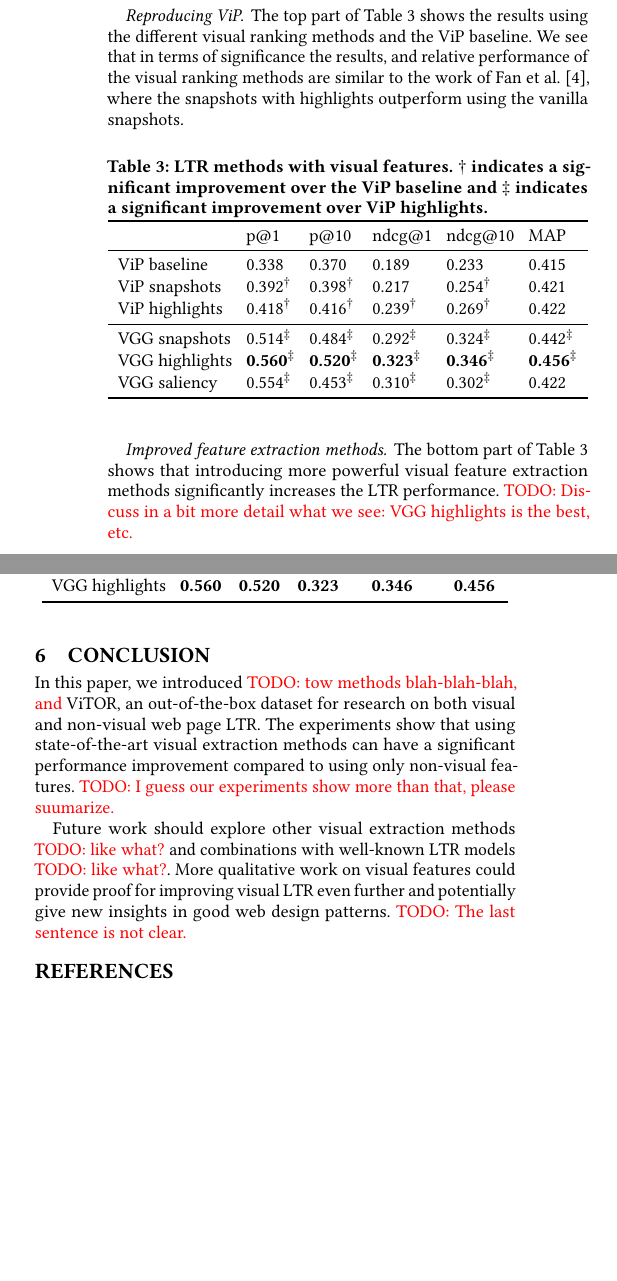
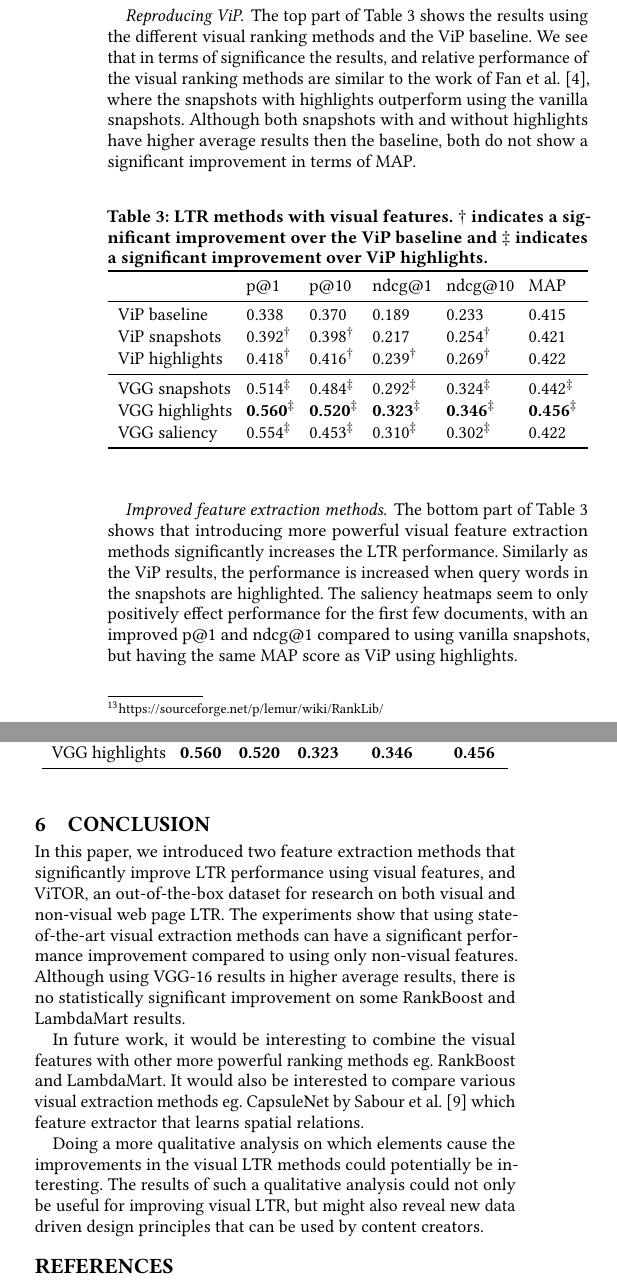
Before and after one commit to Braamling/Human-Saliency-on-Snapshots-in-Web-Relevance, a LaTeX paper (paper/cikm2018-visual-ltr.tex, which reads paper/cikm2018-visual-ltr-05.tex, paper/cikm2018-visual-ltr-07.tex): two parts of the columns of page 4 of 4 before the commit and two parts of the columns of page 4 of 5 after it, joined at a grey line, cut so that both start at the same text, the shorter picture padded with empty space. Compiled offline with pdfLaTeX.

Commit message:
worked out some of the comments in results and conclusion

```diff
--- a/paper/cikm2018-visual-ltr-05.tex
+++ b/paper/cikm2018-visual-ltr-05.tex
@@ -32,7 +32,7 @@ The experiments are divided into two types of setups:
 \item visual experiments using both content and visual features.
 \end{inparaenum}
 
-The ViP baseline refers to the experiments were the scoring component was used with only the content features. The other baseline experiments are performed using BM25, RankBoost, AdaRank and LambdaMart. \todo{Reference or URL of a library with these methods.}
+The ViP baseline refers to the experiments were the scoring component was used with only the content features. The other baseline experiments are performed using BM25 and the RankLib\footnote{\url{https://sourceforge.net/p/lemur/wiki/RankLib/}} implementations of RankBoost, AdaRank and LambdaMart.
 The visual experiments are divided in the setups using the ViP feature extraction model and the VGG-16 feature extraction model. The input is defined as either the vanilla snapshots, red highlighted snapshots or saliency heatmap.
 
 To average out the difference caused by random initialization, the experiments on \ac{LTR} with visual features are run five times for each of the five folds.
@@ -47,7 +47,7 @@ Significance is determined using a two tailed paired t-test (p-value $\leq 0.05$
 \paragraph{Reproducing ViP}
 The top part of Table~\ref{tab:visresults} shows the results using the different visual ranking methods and the ViP baseline.
 %Results marked with a $\dagger$ have a significance improvement compared to the ViP baseline model.
-We see that in terms of significance the results, and relative performance of the visual ranking methods are similar to the work of \citet{fan2017learning}, where the snapshots with highlights outperform using the vanilla snapshots.
+We see that in terms of significance the results, and relative performance of the visual ranking methods are similar to the work of \citet{fan2017learning}, where the snapshots with highlights outperform using the vanilla snapshots. Although both snapshots with and without highlights have higher average results then the baseline, both do not show a significant improvement in terms of MAP.
 
 \begin{table}[h]
 \caption{\ac{LTR} methods with visual features. $\dagger$ indicates a significant improvement over the ViP baseline and $\ddagger$ indicates a significant improvement over ViP highlights.}
@@ -71,8 +71,7 @@ VGG saliency       & 0.554$^\ddagger$    & 0.453$^\ddagger$ & 0.310$^\ddagger$
 
 \paragraph{Improved feature extraction methods}
 %The $\ddagger$ sign in Table~\ref{tab:visresults} indicates results where the VGG-16 model significantly outperforms the ViP model with highlighted snapshots.
-The bottom part of Table~\ref{tab:visresults} shows that introducing more powerful visual feature extraction methods significantly increases the \ac{LTR} performance.
-\todo{Discuss in a bit more detail what we see: VGG highlights is the best, etc.}
+The bottom part of Table~\ref{tab:visresults} shows that introducing more powerful visual feature extraction methods significantly increases the \ac{LTR} performance. Similarly as the ViP results, the performance is increased when query words in the snapshots are highlighted. The saliency heatmaps seem to only positively effect performance for the first few documents, with an improved p@1 and ndcg@1 compared to using vanilla snapshots, but having the same MAP score as ViP using highlights.
 
 \paragraph{Content-based baselines}
 Table \ref{tab:baseresults} compares the results of the VGG-16 model using highlighted snapshots with BM25, RankBoost, Ada\-Rank and Lambda\-Mart.
--- a/paper/cikm2018-visual-ltr-07.tex
+++ b/paper/cikm2018-visual-ltr-07.tex
@@ -1,12 +1,13 @@
 % !TEX root = cikm2018-visual-ltr.tex
 
 \section{Conclusion}
-In this paper, we introduced \todo{tow methods blah-blah-blah, and} \datasetname, an out-of-the-box dataset for research on both visual and non-visual web page \ac{LTR}.
-The experiments show that using state-of-the-art visual extraction methods can have a significant performance improvement compared to using only non-visual features. \todo{I guess our experiments show more than that, please suumarize.}
+In this paper, we introduced two feature extraction methods that significantly improve \ac{LTR} performance using visual features, and \datasetname, an out-of-the-box dataset for research on both visual and non-visual web page \ac{LTR}.
+The experiments show that using state-of-the-art visual extraction methods can have a significant performance improvement compared to using only non-visual features. Although using VGG-16 results in higher average results, there is no statistically significant improvement on some RankBoost and LambdaMart results.
 
 \if0
 \todo{should we keep the following lines about masks in?} During this study we also explored using the highlights separate from the screenshots. However, this did not produce results worth mentioning. The dataset with separate highlights is available upon request.
 \fi
 
-Future work should explore other visual extraction methods \todo{like what?} and combinations with well-known \ac{LTR} models \todo{like what?}.
-More qualitative work on visual features could provide proof for improving visual \ac{LTR} even further and potentially give new insights in good web design patterns. \todo{The last sentence is not clear.}
+In future work, it would be interesting to combine the visual features with other more powerful ranking methods eg. RankBoost and LambdaMart. It would also be interested to compare various visual extraction methods eg. CapsuleNet by \citet{sabour2017dynamic} which feature extractor that learns spatial relations.
+
+Doing a more qualitative analysis on which elements cause the improvements in the visual \ac{LTR} methods could potentially be interesting. The results of such a qualitative analysis could not only be useful for improving visual \ac{LTR}, but might also reveal new data driven design principles that can be used by content creators.
```
Also changed, not shown: paper/cikm2018-visual-ltr.bib (+9 -0 lines), paper/cikm2018-visual-ltr-05.tex (5 more changed lines).
